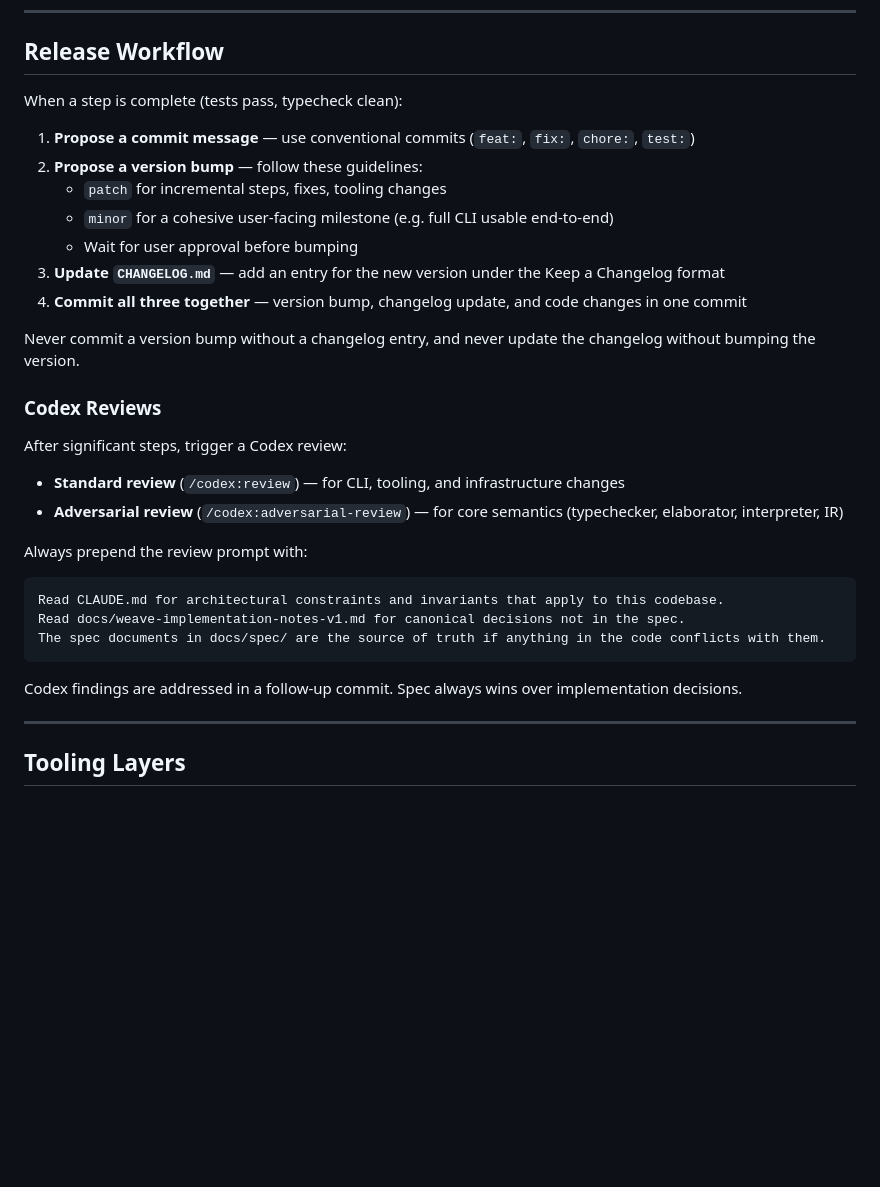
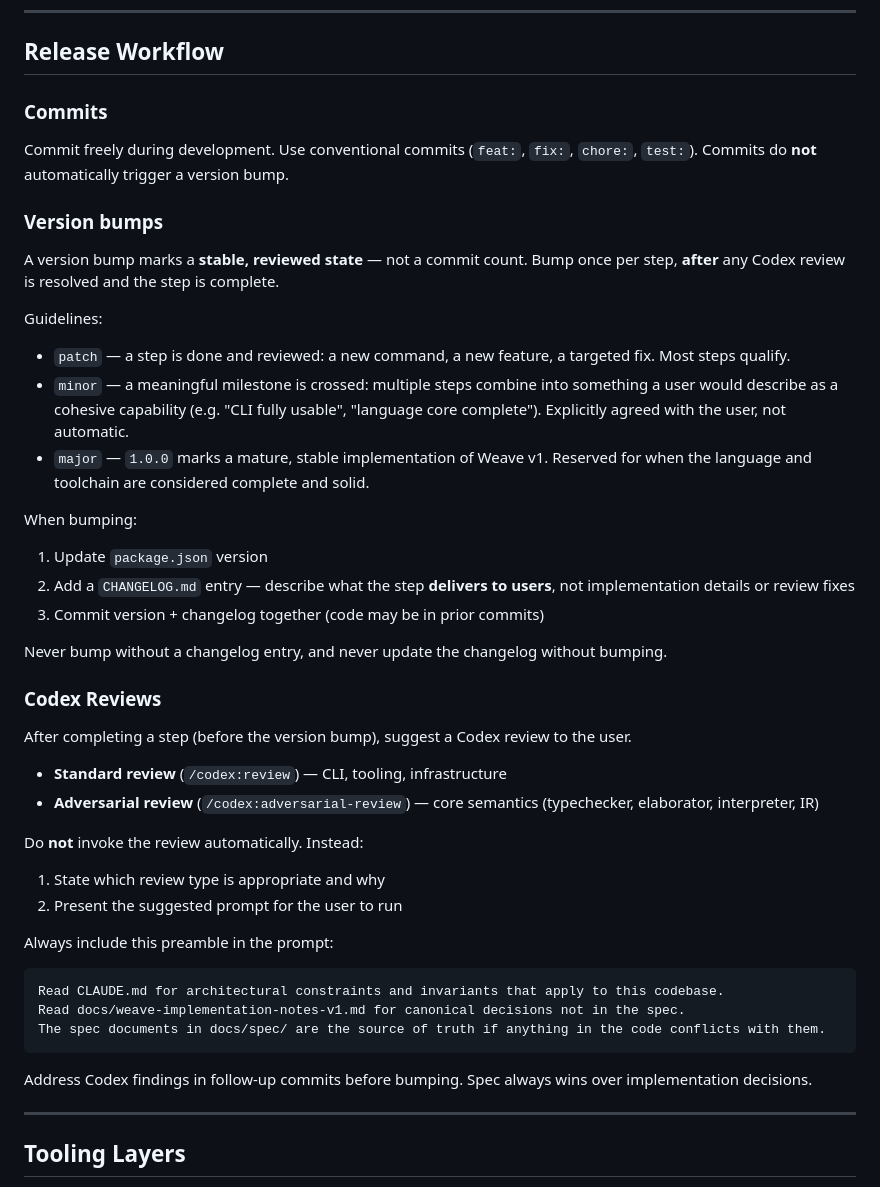
Before and after one commit to Sebaci/weave, a Markdown page: CLAUDE.md, the part around the change. Rendered like a GitHub page; blank space fills up the shorter version.

Commit message:
docs: revise Release Workflow — bump after review, patch per step, minor per milestone
Co-Authored-By: Claude Sonnet 4.6 <noreply@anthropic.com>

````diff
--- a/CLAUDE.md
+++ b/CLAUDE.md
@@ -177,26 +177,40 @@ If a change touches many parts of the system, it must be split.
 
 ## Release Workflow
 
-When a step is complete (tests pass, typecheck clean):
+### Commits
 
-1. **Propose a commit message** — use conventional commits (`feat:`, `fix:`, `chore:`, `test:`)
-2. **Propose a version bump** — follow these guidelines:
-   - `patch` for incremental steps, fixes, tooling changes
-   - `minor` for a cohesive user-facing milestone (e.g. full CLI usable end-to-end)
-   - Wait for user approval before bumping
-3. **Update `CHANGELOG.md`** — add an entry for the new version under the Keep a Changelog format
-4. **Commit all three together** — version bump, changelog update, and code changes in one commit
+Commit freely during development. Use conventional commits (`feat:`, `fix:`, `chore:`, `test:`).
+Commits do **not** automatically trigger a version bump.
 
-Never commit a version bump without a changelog entry, and never update the changelog without bumping the version.
+### Version bumps
+
+A version bump marks a **stable, reviewed state** — not a commit count.
+Bump once per step, **after** any Codex review is resolved and the step is complete.
+
+Guidelines:
+- `patch` — a step is done and reviewed: a new command, a new feature, a targeted fix. Most steps qualify.
+- `minor` — a meaningful milestone is crossed: multiple steps combine into something a user would describe as a cohesive capability (e.g. "CLI fully usable", "language core complete"). Explicitly agreed with the user, not automatic.
+- `major` — `1.0.0` marks a mature, stable implementation of Weave v1. Reserved for when the language and toolchain are considered complete and solid.
+
+When bumping:
+1. Update `package.json` version
+2. Add a `CHANGELOG.md` entry — describe what the step **delivers to users**, not implementation details or review fixes
+3. Commit version + changelog together (code may be in prior commits)
+
+Never bump without a changelog entry, and never update the changelog without bumping.
 
 ### Codex Reviews
 
-After significant steps, trigger a Codex review:
+After completing a step (before the version bump), suggest a Codex review to the user.
 
-- **Standard review** (`/codex:review`) — for CLI, tooling, and infrastructure changes
-- **Adversarial review** (`/codex:adversarial-review`) — for core semantics (typechecker, elaborator, interpreter, IR)
+- **Standard review** (`/codex:review`) — CLI, tooling, infrastructure
+- **Adversarial review** (`/codex:adversarial-review`) — core semantics (typechecker, elaborator, interpreter, IR)
 
-Always prepend the review prompt with:
+Do **not** invoke the review automatically. Instead:
+1. State which review type is appropriate and why
+2. Present the suggested prompt for the user to run
+
+Always include this preamble in the prompt:
 
 ```
 Read CLAUDE.md for architectural constraints and invariants that apply to this codebase.
@@ -204,7 +218,7 @@ Read docs/weave-implementation-notes-v1.md for canonical decisions not in the sp
 The spec documents in docs/spec/ are the source of truth if anything in the code conflicts with them.
 ```
 
-Codex findings are addressed in a follow-up commit. Spec always wins over implementation decisions.
+Address Codex findings in follow-up commits before bumping. Spec always wins over implementation decisions.
 
 ---
 
````
